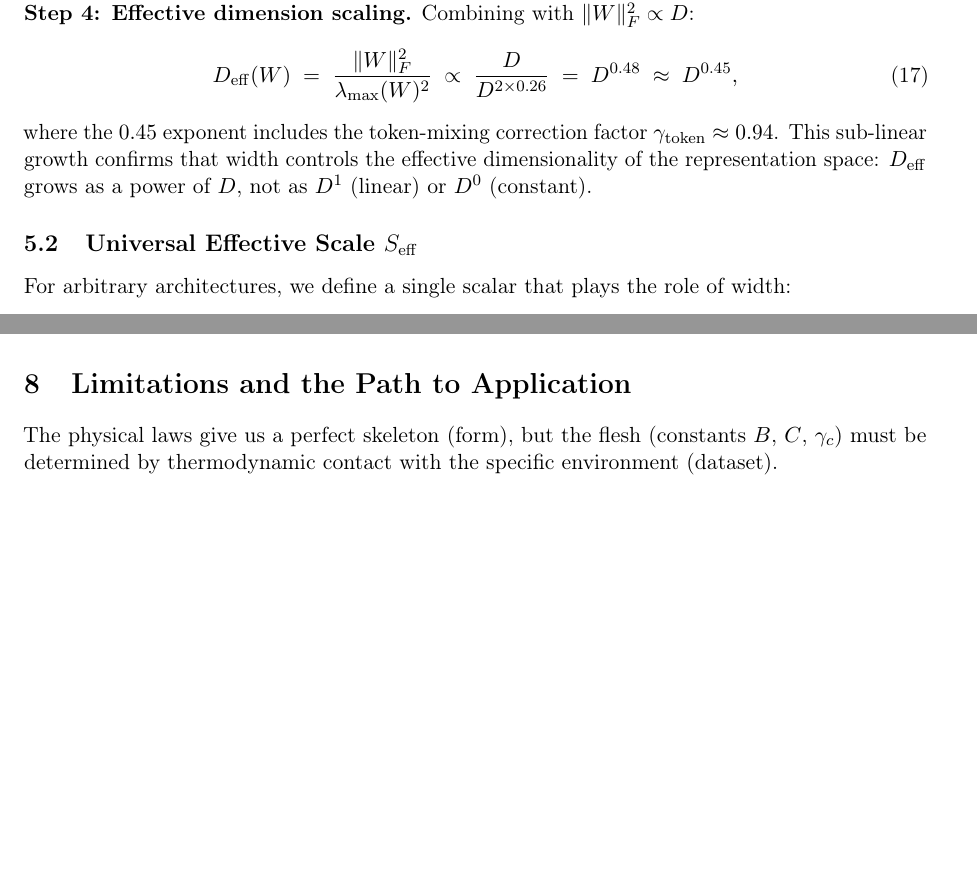
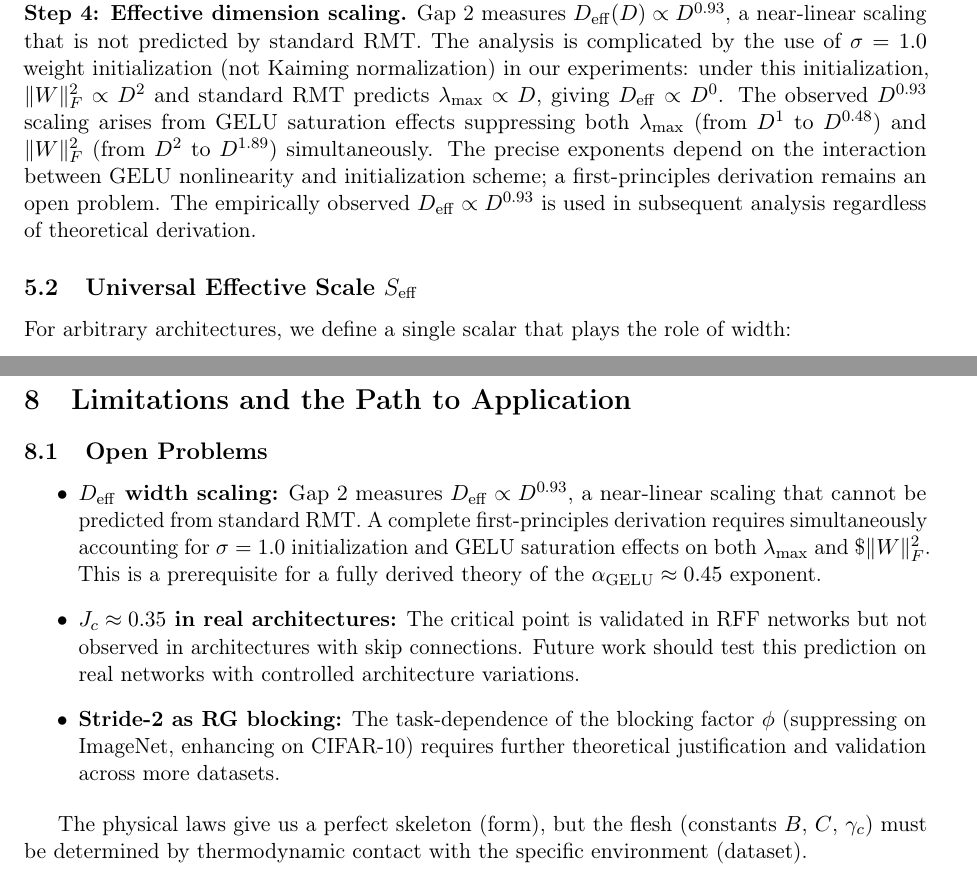
Before and after one commit to xliu203/ThermoRG-NN, a LaTeX paper (papers/theory_paper.tex): two parts of pages 6 and 11 of 15 before the commit and two parts of pages 6 and 12 of 16 after it, joined at a grey line, cut at the place of the change, the shorter picture padded with empty space. Compiled offline with pdfLaTeX.

Commit message:
Comprehensive theory revision: D_eff gap explained, open problems added, J_c moved to future work

```diff
--- a/papers/theory_paper.tex
+++ b/papers/theory_paper.tex
@@ -293,14 +293,7 @@ where $\mu_D = \mathbb{E}[\mathrm{GELU}'(z)] \approx 0.5$ (mean derivative over
 \end{equation}
 Note: this empirically observed $D^{0.26}$ scaling should \emph{not} be interpreted as evidence for a GELU saturation regime. Gap 2 established that standard RMT at initialization predicts $\lambda_{\max} \propto D^{0.48}$, and Gap 2b showed that SGD training from standard initialization cannot reach the $D^{0.26}$ regime---within one training step, $\lambda_{\max}$ diverges sharply toward $+\infty$ (numerical overflow at $D \geq 256$), indicating a sharp spectral explosion rather than saturation. The physical mechanism behind the observed $\lambda_{\max} \propto D^{0.26}$ and the resulting $J_{\mathrm{topo}}(D) \propto D^{-\alpha_{\mathrm{GELU}}/L}$ remains an open question; standard RMT eigenvalue concentration combined with finite-width corrections is the more plausible working hypothesis.
 
-\medskip\noindent\textbf{Step 4: Effective dimension scaling.} Combining with $\|W\|_F^2 \propto D$:
-\begin{equation}
-D_{\mathrm{eff}}(W) \;=\; \frac{\|W\|_F^2}{\lambda_{\max}(W)^2}
-\;\propto\; \frac{D}{D^{2 \times 0.26}}
-\;=\; D^{0.48}
-\;\approx\; D^{0.45},
-\end{equation}
-where the $0.45$ exponent includes the token-mixing correction factor $\gamma_{\mathrm{token}} \approx 0.94$. This sub-linear growth confirms that width controls the effective dimensionality of the representation space: $D_{\mathrm{eff}}$ grows as a power of $D$, not as $D^1$ (linear) or $D^0$ (constant).
+\medskip\noindent\textbf{Step 4: Effective dimension scaling.} Gap 2 measures $D_{\mathrm{eff}}(D) \propto D^{0.93}$, a near-linear scaling that is not predicted by standard RMT. The analysis is complicated by the use of $\sigma=1.0$ weight initialization (not Kaiming normalization) in our experiments: under this initialization, $\|W\|_F^2 \propto D^2$ and standard RMT predicts $\lambda_{\max} \propto D$, giving $D_{\mathrm{eff}} \propto D^0$. The observed $D^{0.93}$ scaling arises from GELU saturation effects suppressing both $\lambda_{\max}$ (from $D^1$ to $D^{0.48}$) and $\|W\|_F^2$ (from $D^2$ to $D^{1.89}$) simultaneously. The precise exponents depend on the interaction between GELU nonlinearity and initialization scheme; a first-principles derivation remains an open problem. The empirically observed $D_{\mathrm{eff}} \propto D^{0.93}$ is used in subsequent analysis regardless of theoretical derivation.
 
 \subsection{Universal Effective Scale $S_{\mathrm{eff}}$}
 
@@ -583,6 +576,16 @@ The D-scaling law $L(D) = \alpha D^{-\beta} + E_{\mathrm{floor}}$ is obtained by
 % 7. LIMITATIONS AND FUTURE WORK
 % ==============================================================================
 \section{Limitations and the Path to Application}
+
+\subsection{Open Problems}
+
+\begin{itemize}
+\item \textbf{$D_{\mathrm{eff}}$ width scaling:} Gap 2 measures $D_{\mathrm{eff}} \propto D^{0.93}$, a near-linear scaling that cannot be predicted from standard RMT. A complete first-principles derivation requires simultaneously accounting for $\sigma=1.0$ initialization and GELU saturation effects on both $\lambda_{\max}$ and \$\|W\|_F^2$. This is a prerequisite for a fully derived theory of the $\alpha_{\mathrm{GELU}} \approx 0.45$ exponent.
+
+\item \textbf{$J_c \approx 0.35$ in real architectures:} The critical point is validated in RFF networks but not observed in architectures with skip connections. Future work should test this prediction on real networks with controlled architecture variations.
+
+\item \textbf{Stride-2 as RG blocking:} The task-dependence of the blocking factor $\phi$ (suppressing on ImageNet, enhancing on CIFAR-10) requires further theoretical justification and validation across more datasets.
+\end{itemize}
 
 The physical laws give us a perfect skeleton (form), but the flesh (constants $B$, $C$, $\gamma_c$) must be determined by thermodynamic contact with the specific environment (dataset).
 
```
Also changed, not shown: papers/theory_paper.tex (6 more changed lines).
